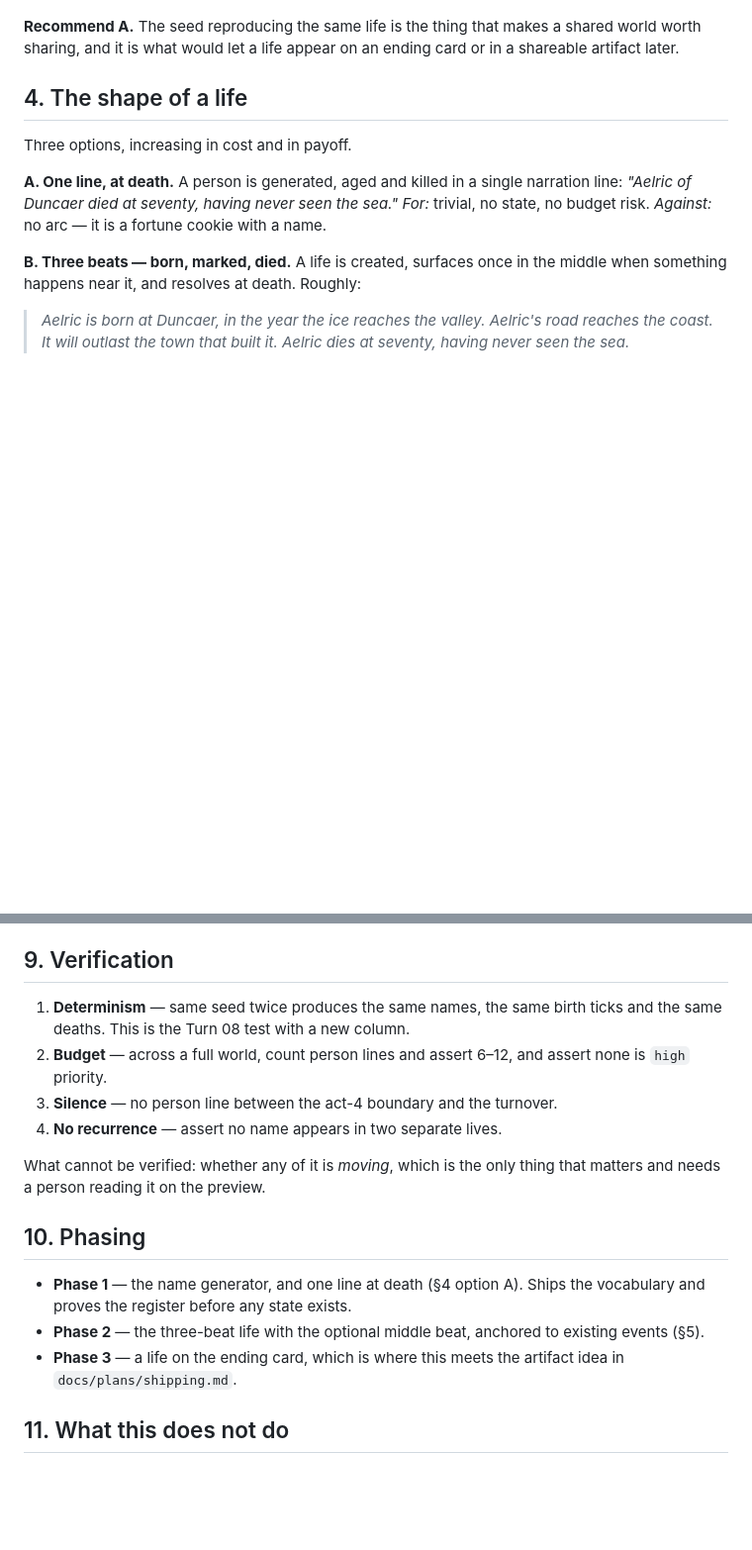
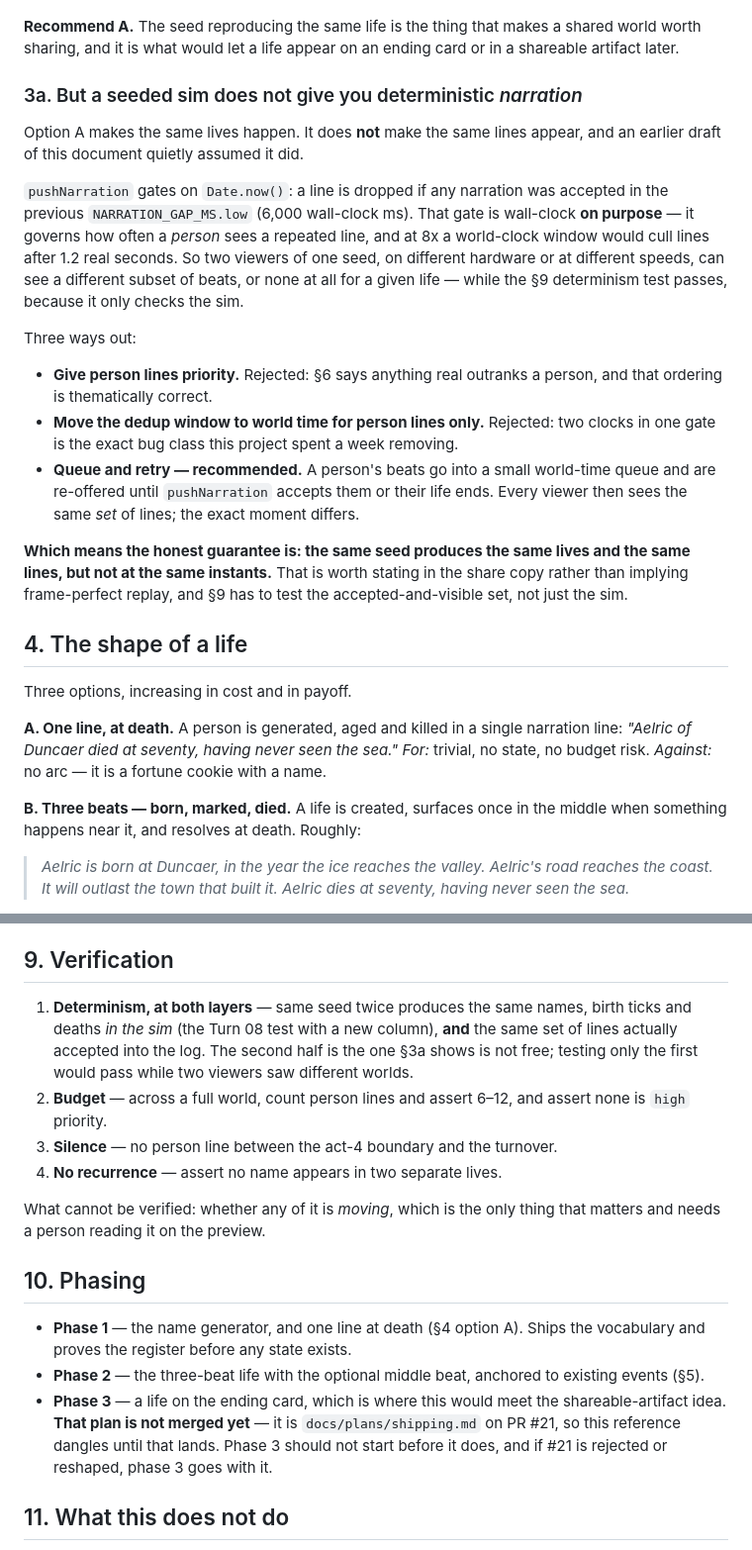
Before and after one commit to suckatlife/the-land, a Markdown page: docs/plans/named-lives.md, 2 parts joined by grey strips. Shown at 99% size. GitHub-like rendering; blank space fills up the shorter version.

Commit message:
A seeded sim does not give you deterministic narration
Two from review, and the first undermines the reason the plan chose the sim.

Putting lives in the seeded sim makes the same lives happen. It does not make the
same lines appear, and the draft quietly assumed it did. pushNarration gates on
Date.now(), dropping a line if any narration was accepted in the previous six
wall-clock seconds — and that gate is wall-clock on purpose, because it paces
repeats to a human reader and a world-clock window would cull lines after 1.2
real seconds at 8x. So two viewers of one seed, on different hardware or at
different speeds, can see a different subset of beats while the proposed
determinism test passes, because it only checked the sim.

New section 3a works through the three ways out and recommends a world-time queue
that re-offers a beat until pushNarration accepts it. The honest guarantee
becomes: the same seed produces the same lives and the same lines, but not at the
same instants — which belongs in the share copy rather than being implied away.
The verification now covers the accepted-and-visible set.

Second: phase 3 pointed at docs/plans/shipping.md, which is not merged. It is
PR #21, so the reference dangled. It now says so, and says phase 3 should not
begin before that lands.

Co-Authored-By: Claude Fable 5 <noreply@anthropic.com>

```diff
--- a/docs/plans/named-lives.md
+++ b/docs/plans/named-lives.md
@@ -58,6 +58,36 @@ be reproducible in every respect except the only part that is about a person.
 **Recommend A.** The seed reproducing the same life is the thing that makes a
 shared world worth sharing, and it is what would let a life appear on an ending
 card or in a shareable artifact later.
+
+### 3a. But a seeded sim does not give you deterministic *narration*
+
+Option A makes the same lives happen. It does **not** make the same lines
+appear, and an earlier draft of this document quietly assumed it did.
+
+`pushNarration` gates on `Date.now()`: a line is dropped if any narration was
+accepted in the previous `NARRATION_GAP_MS.low` (6,000 wall-clock ms). That gate
+is wall-clock **on purpose** — it governs how often a *person* sees a repeated
+line, and at 8x a world-clock window would cull lines after 1.2 real seconds.
+So two viewers of one seed, on different hardware or at different speeds, can
+see a different subset of beats, or none at all for a given life — while the
+§9 determinism test passes, because it only checks the sim.
+
+Three ways out:
+
+- **Give person lines priority.** Rejected: §6 says anything real outranks a
+  person, and that ordering is thematically correct.
+- **Move the dedup window to world time for person lines only.** Rejected:
+  two clocks in one gate is the exact bug class this project spent a week
+  removing.
+- **Queue and retry — recommended.** A person's beats go into a small
+  world-time queue and are re-offered until `pushNarration` accepts them or
+  their life ends. Every viewer then sees the same *set* of lines; the exact
+  moment differs.
+
+**Which means the honest guarantee is: the same seed produces the same lives and
+the same lines, but not at the same instants.** That is worth stating in the
+share copy rather than implying frame-perfect replay, and §9 has to test the
+accepted-and-visible set, not just the sim.
 
 ## 4. The shape of a life
 
@@ -150,8 +180,11 @@ accepts an `anchor`, so a person's line can point at the place they lived.
 
 ## 9. Verification
 
-1. **Determinism** — same seed twice produces the same names, the same birth
-   ticks and the same deaths. This is the Turn 08 test with a new column.
+1. **Determinism, at both layers** — same seed twice produces the same names,
+   birth ticks and deaths *in the sim* (the Turn 08 test with a new column),
+   **and** the same set of lines actually accepted into the log. The second half
+   is the one §3a shows is not free; testing only the first would pass while
+   two viewers saw different worlds.
 2. **Budget** — across a full world, count person lines and assert 6–12, and
    assert none is `high` priority.
 3. **Silence** — no person line between the act-4 boundary and the turnover.
@@ -166,8 +199,11 @@ that matters and needs a person reading it on the preview.
   the vocabulary and proves the register before any state exists.
 - **Phase 2** — the three-beat life with the optional middle beat, anchored to
   existing events (§5).
-- **Phase 3** — a life on the ending card, which is where this meets the
-  artifact idea in `docs/plans/shipping.md`.
+- **Phase 3** — a life on the ending card, which is where this would meet the
+  shareable-artifact idea. **That plan is not merged yet** — it is
+  `docs/plans/shipping.md` on PR #21, so this reference dangles until that
+  lands. Phase 3 should not start before it does, and if #21 is rejected or
+  reshaped, phase 3 goes with it.
 
 ## 11. What this does not do
 
```
Also changed, not shown: HANDOFF.md (+14 -0 lines).
